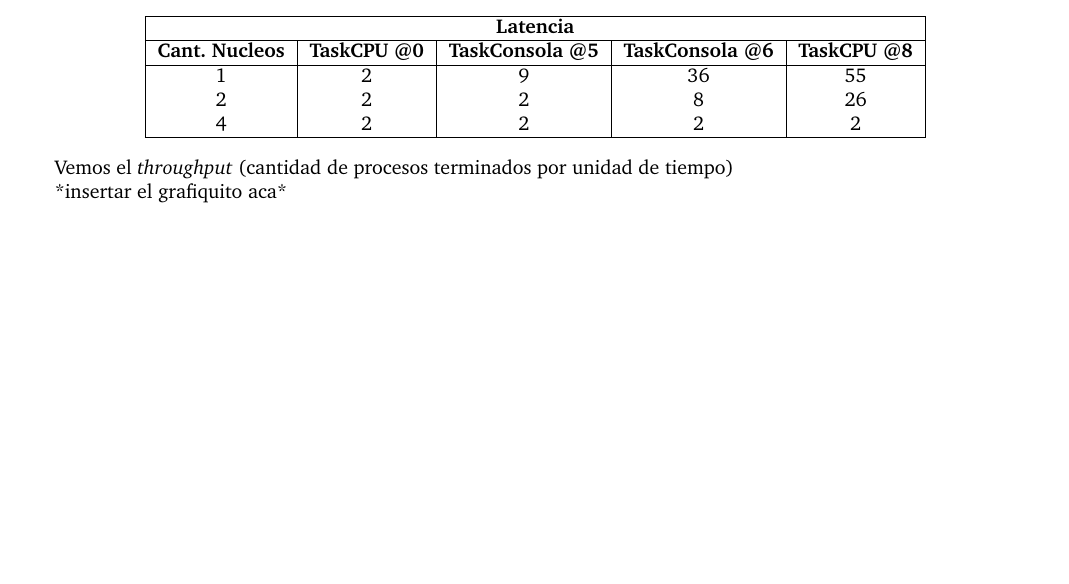
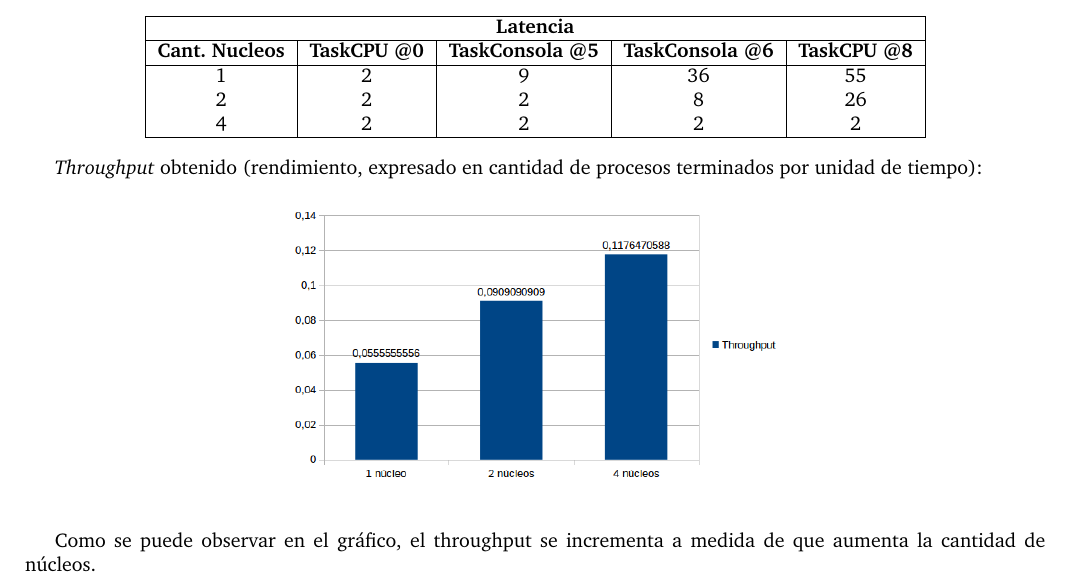
Before and after one commit to a-lavia/so, a LaTeX document (tp1/informe/informe.tex, which reads tp1/informe/ej2.tex): part of page 5 of 14, cut so that both start at the same text, the shorter picture padded with empty space. Compiled offline with pdfLaTeX.

Commit message:
Grafico del throughput del ejercicio 2.

```diff
--- a/tp1/informe/ej2.tex
+++ b/tp1/informe/ej2.tex
@@ -59,6 +59,13 @@ Realizamos el calculo de la \textit{latencia}:
 	\end{tabular}
 \end{center}
 
-Vemos el \textit{throughput} (cantidad de procesos terminados por unidad de tiempo)
+\textit{Throughput} obtenido (rendimiento, expresado en cantidad de procesos terminados por unidad de tiempo):
+\begin{figure}[!h]
+	\begin{center}
+		\includegraphics[width=250px]{imagenes/ej2_throughput.png}
 
-*insertar el grafiquito aca*
+		\label{fig:grafico_ej2_throughput}
+	\end{center}
+\end{figure}
+
+Como se puede observar en el gráfico, el throughput se incrementa a medida de que aumenta la cantidad de núcleos.
```
